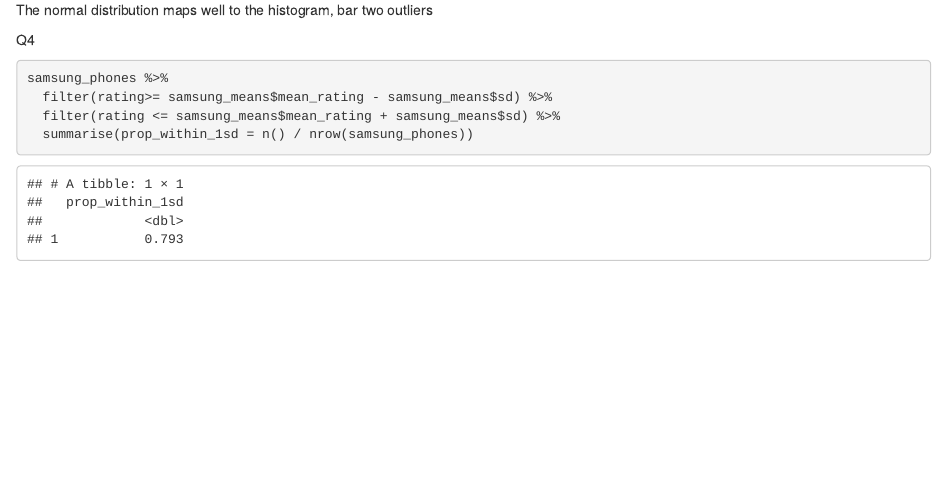
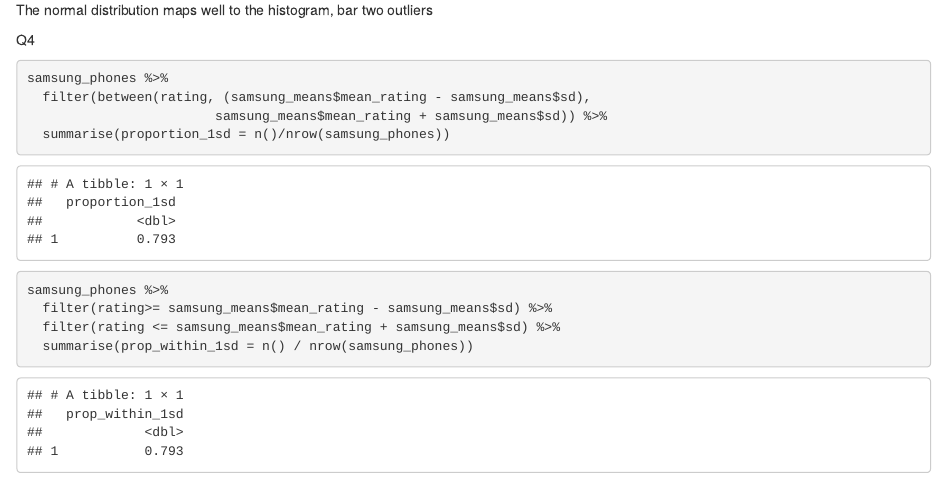
Before and after one commit to euanelrick/codeclan_homework_EuanElrick, an R Markdown document (week_06/day_2/day2Homework.Rmd): the page in a window 1100 px wide, from 1920 px down. Rendered offline with R 4.5, knitr and Pandoc, with nearby package versions; column names are cleaned by a stand-in for the janitor package.

Commit message:
playing around

````diff
--- a/week_06/day_2/day2Homework.Rmd
+++ b/week_06/day_2/day2Homework.Rmd
@@ -71,6 +71,14 @@
 
 ```{r}
 samsung_phones %>%
+  filter(between(rating, (samsung_means$mean_rating - samsung_means$sd),
+                        samsung_means$mean_rating + samsung_means$sd)) %>%
+  summarise(proportion_1sd = n()/nrow(samsung_phones))
+```
+
+
+```{r}
+samsung_phones %>%
   filter(rating>= samsung_means$mean_rating - samsung_means$sd) %>%
   filter(rating <= samsung_means$mean_rating + samsung_means$sd) %>%
   summarise(prop_within_1sd = n() / nrow(samsung_phones))
````
Also changed, not shown: week_06/day_2/day2Homework.nb.html.
